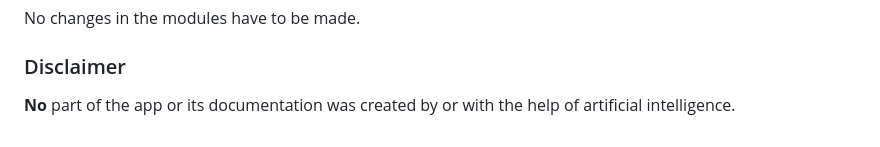
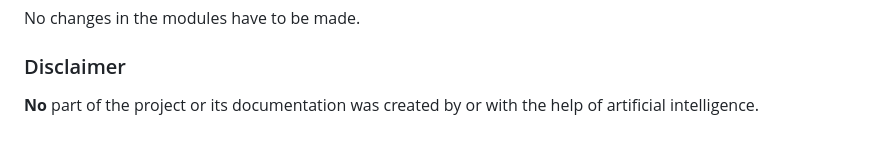
Before and after one commit to smartIU/aws-static-website, a Markdown page: README.md, the part around the change. Drawn GitHub-style.

```diff
--- a/README.md
+++ b/README.md
@@ -131,4 +131,4 @@ No changes in the modules have to be made.
 
 ### Disclaimer
 
-**No** part of the app or its documentation was created by or with the help of artificial intelligence.
+**No** part of the project or its documentation was created by or with the help of artificial intelligence.
```
